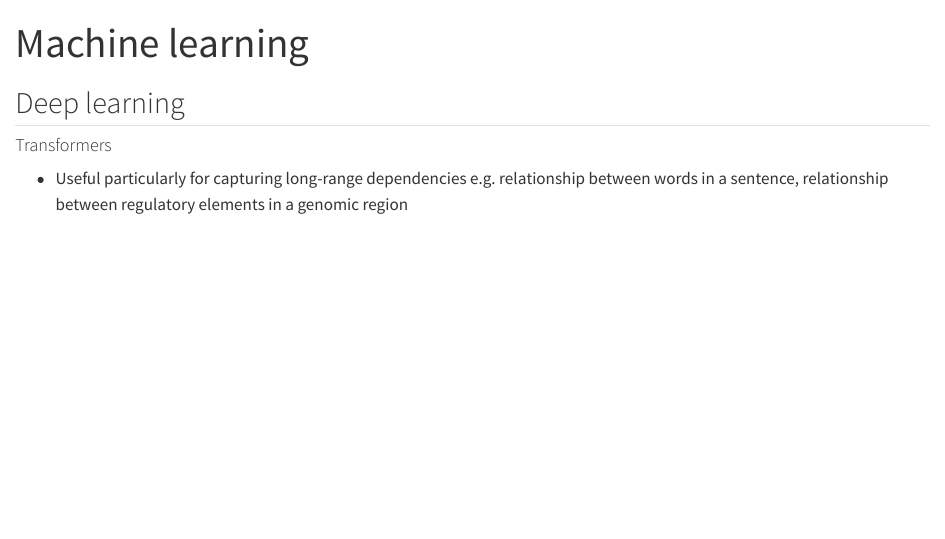
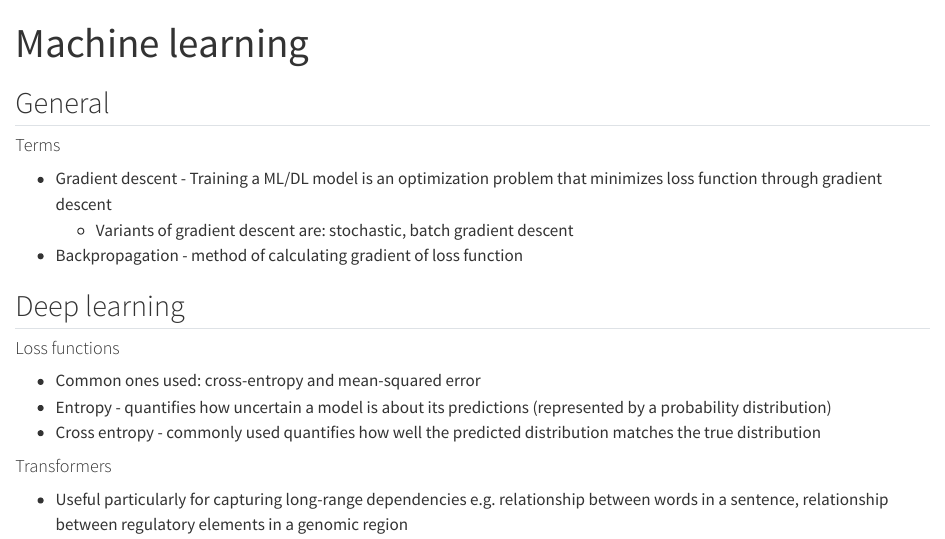
Before and after one commit to liezeltamon/data-science-kit, a Quarto document (machine_learning.qmd): the page in a window 1100 px wide, from its top. Rendered offline with R 4.5, knitr and Pandoc in place of Quarto, with nearby package versions.

Commit message:
Add basic ml concepts

```diff
--- a/machine_learning.qmd
+++ b/machine_learning.qmd
@@ -3,7 +3,21 @@ title: "Machine learning"
 format: html
 ---
 
+## General
+
+#### Terms
+
+- Gradient descent - Training a ML/DL model is an optimization problem that minimizes loss function through gradient descent
+  + Variants of gradient descent are: stochastic, batch gradient descent
+- Backpropagation - method of calculating gradient of loss function
+
 ## Deep learning
+
+#### Loss functions
+
+- Common ones used: cross-entropy and mean-squared error
+- Entropy - quantifies how uncertain a model is about its predictions (represented by a probability distribution)
+- Cross entropy - commonly used quantifies how well the predicted distribution matches the true distribution
 
 #### Transformers
 
```
